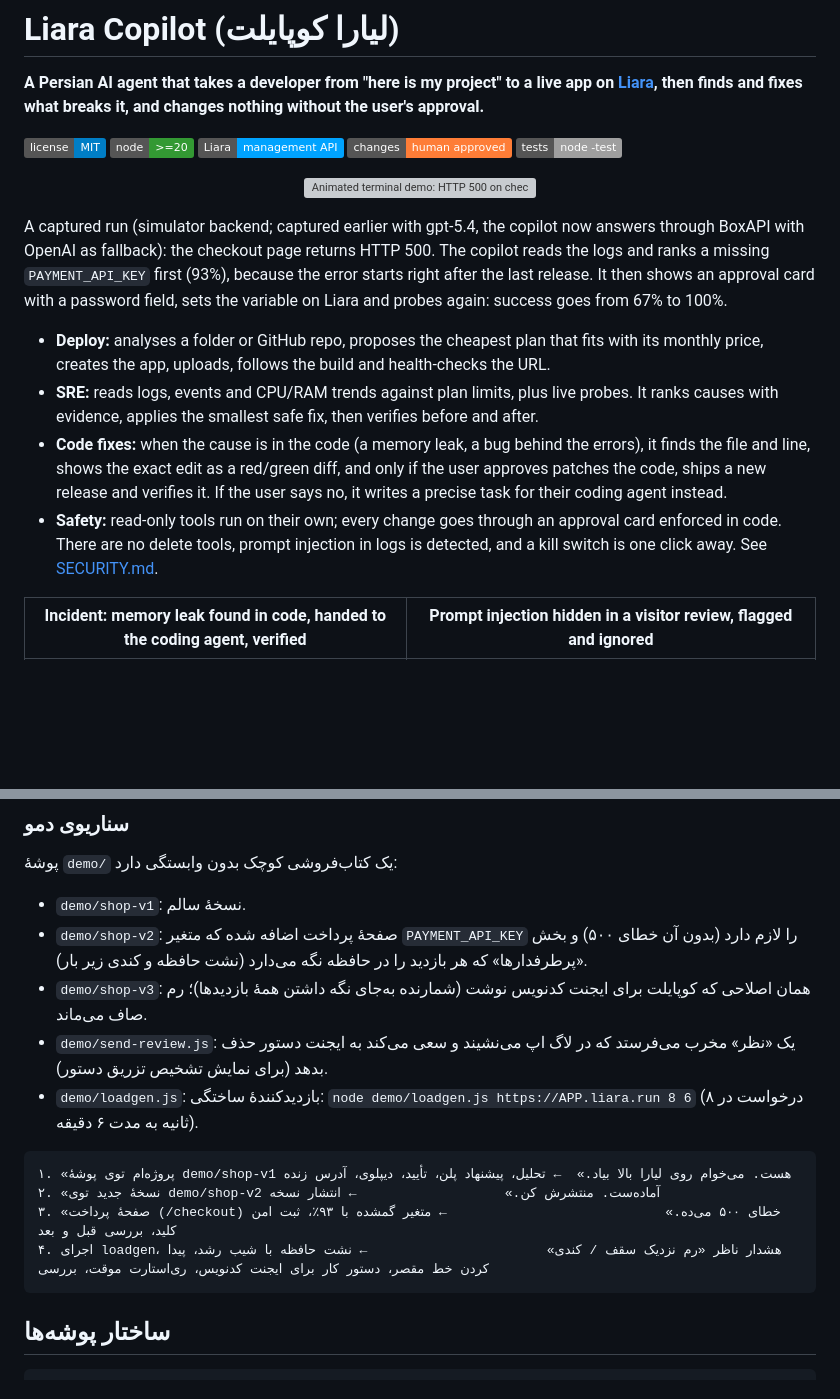
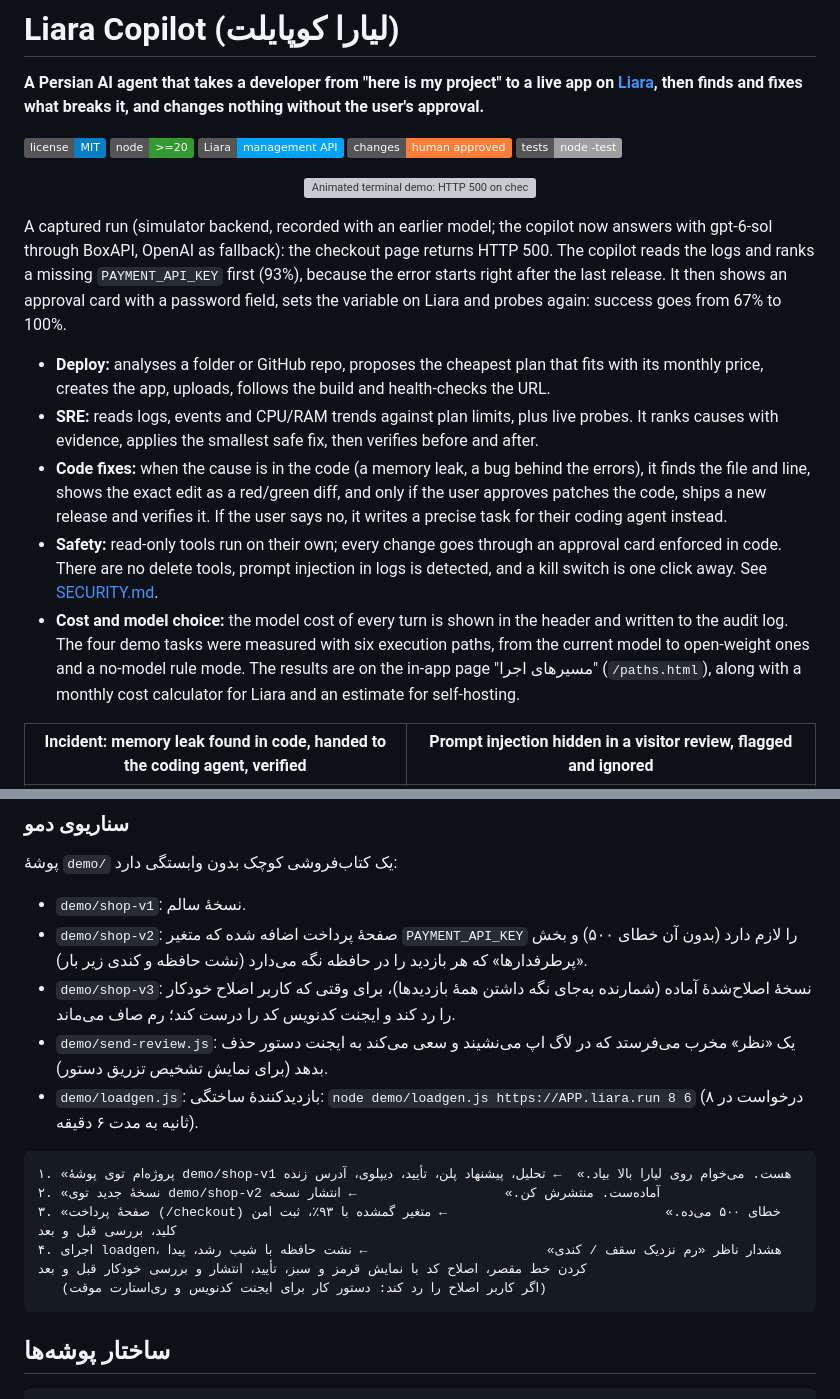
Before and after one commit to ssepehrnoush/liara-copilot, a Markdown page: README.md, 2 parts joined by grey strips. Rendered like a GitHub page; badges without logos; blank space fills up the shorter version; grey boxes are pictures that could not be loaded.

````diff
--- a/README.md
+++ b/README.md
@@ -6,12 +6,13 @@
 
 <p align="center"><img src="assets/demo.svg" alt="Animated terminal demo: HTTP 500 on checkout, diagnosis from logs, approval card, fix on Liara, verified" width="780"></p>
 
-A captured run (simulator backend; captured earlier with gpt-5.4, the copilot now answers through BoxAPI with OpenAI as fallback): the checkout page returns HTTP 500. The copilot reads the logs and ranks a missing `PAYMENT_API_KEY` first (93%), because the error starts right after the last release. It then shows an approval card with a password field, sets the variable on Liara and probes again: success goes from 67% to 100%.
+A captured run (simulator backend, recorded with an earlier model; the copilot now answers with gpt-6-sol through BoxAPI, OpenAI as fallback): the checkout page returns HTTP 500. The copilot reads the logs and ranks a missing `PAYMENT_API_KEY` first (93%), because the error starts right after the last release. It then shows an approval card with a password field, sets the variable on Liara and probes again: success goes from 67% to 100%.
 
 - **Deploy:** analyses a folder or GitHub repo, proposes the cheapest plan that fits with its monthly price, creates the app, uploads, follows the build and health-checks the URL.
 - **SRE:** reads logs, events and CPU/RAM trends against plan limits, plus live probes. It ranks causes with evidence, applies the smallest safe fix, then verifies before and after.
 - **Code fixes:** when the cause is in the code (a memory leak, a bug behind the errors), it finds the file and line, shows the exact edit as a red/green diff, and only if the user approves patches the code, ships a new release and verifies it. If the user says no, it writes a precise task for their coding agent instead.
 - **Safety:** read-only tools run on their own; every change goes through an approval card enforced in code. There are no delete tools, prompt injection in logs is detected, and a kill switch is one click away. See [SECURITY.md](SECURITY.md).
+- **Cost and model choice:** the model cost of every turn is shown in the header and written to the audit log. The four demo tasks were measured with six execution paths, from the current model to open-weight ones and a no-model rule mode. The results are on the in-app page "مسیرهای اجرا" (`/paths.html`), along with a monthly cost calculator for Liara and an estimate for self-hosting.
 
 | Incident: memory leak found in code, handed to the coding agent, verified | Prompt injection hidden in a visitor review, flagged and ignored |
 |---|---|
@@ -168,7 +169,7 @@ npm run sim            # همان رابط با شبیه‌ساز محلی (بد
 پوشهٔ `demo/` یک کتاب‌فروشی کوچک بدون وابستگی دارد:
 - `demo/shop-v1`: نسخهٔ سالم.
 - `demo/shop-v2`: صفحهٔ پرداخت اضافه شده که متغیر `PAYMENT_API_KEY` را لازم دارد (بدون آن خطای ۵۰۰) و بخش «پرطرفدارها» که هر بازدید را در حافظه نگه می‌دارد (نشت حافظه و کندی زیر بار).
-- `demo/shop-v3`: همان اصلاحی که کوپایلت برای ایجنت کدنویس نوشت (شمارنده به‌جای نگه داشتن همهٔ بازدیدها)؛ رم صاف می‌ماند.
+- `demo/shop-v3`: نسخهٔ اصلاح‌شدهٔ آماده (شمارنده به‌جای نگه داشتن همهٔ بازدیدها)، برای وقتی که کاربر اصلاح خودکار را رد کند و ایجنت کدنویس کد را درست کند؛ رم صاف می‌ماند.
 - `demo/send-review.js`: یک «نظر» مخرب می‌فرستد که در لاگ اپ می‌نشیند و سعی می‌کند به ایجنت دستور حذف بدهد (برای نمایش تشخیص تزریق دستور).
 - `demo/loadgen.js`: بازدیدکنندهٔ ساختگی: `node demo/loadgen.js https://APP.liara.run 8 6` (۸ درخواست در ثانیه به مدت ۶ دقیقه).
 
@@ -176,7 +177,8 @@ npm run sim            # همان رابط با شبیه‌ساز محلی (بد
 ۱. «پروژه‌ام توی پوشهٔ demo/shop-v1 هست. می‌خوام روی لیارا بالا بیاد.»  ← تحلیل، پیشنهاد پلن، تأیید، دیپلوی، آدرس زنده
 ۲. «نسخهٔ جدید توی demo/shop-v2 آماده‌ست. منتشرش کن.»                   ← انتشار نسخه
 ۳. «صفحهٔ پرداخت (/checkout) خطای ۵۰۰ می‌ده.»                            ← متغیر گمشده با ۹۳٪، ثبت امن کلید، بررسی قبل و بعد
-۴. اجرای loadgen، هشدار ناظر «رم نزدیک سقف / کندی»                       ← نشت حافظه با شیب رشد، پیدا کردن خط مقصر، دستور کار برای ایجنت کدنویس، ری‌استارت موقت، بررسی
+۴. اجرای loadgen، هشدار ناظر «رم نزدیک سقف / کندی»                       ← نشت حافظه با شیب رشد، پیدا کردن خط مقصر، اصلاح کد با نمایش قرمز و سبز، تأیید، انتشار و بررسی خودکار قبل و بعد
+   (اگر کاربر اصلاح را رد کند: دستور کار برای ایجنت کدنویس و ری‌استارت موقت)
 ```
 
 ## ساختار پوشه‌ها
````
Also changed, not shown: VIDEO-SCRIPT.md (+51 -29 lines).
